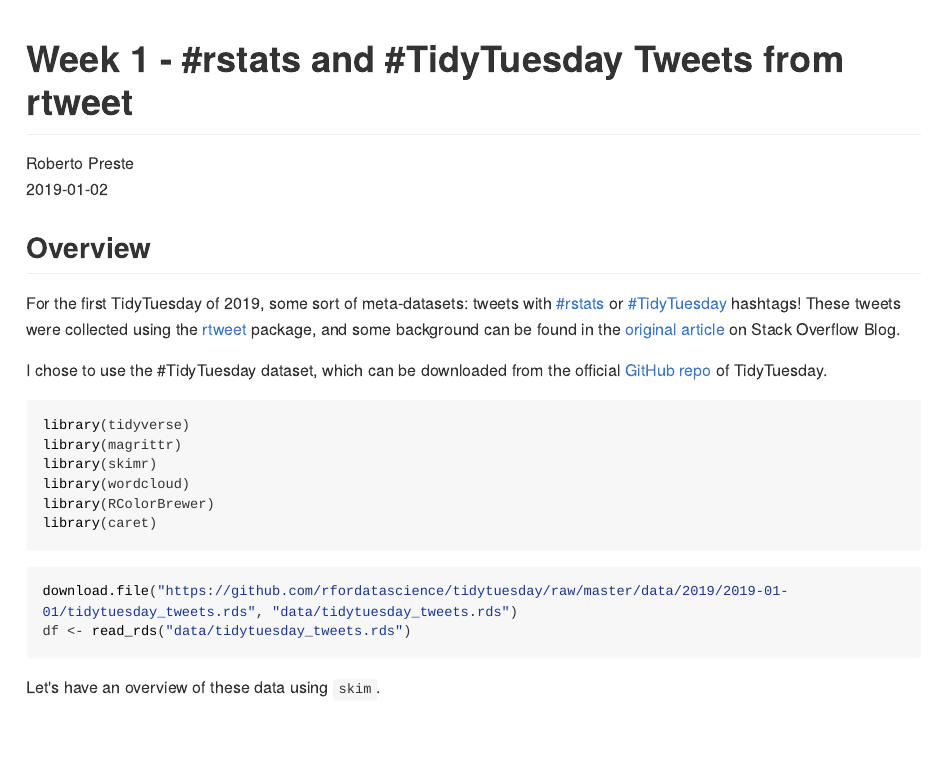
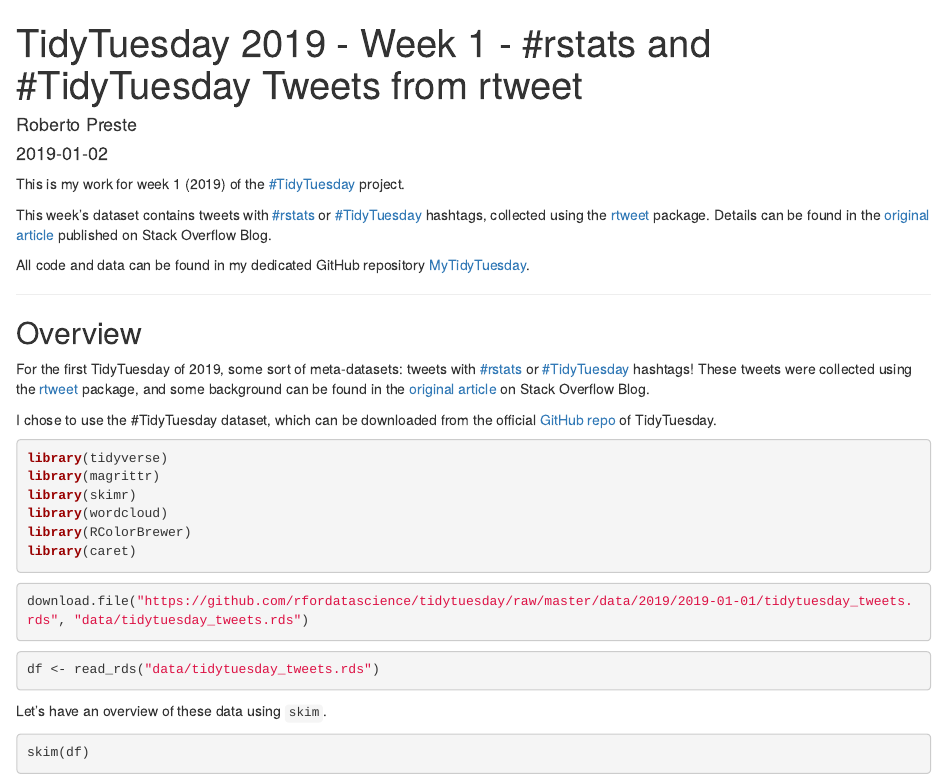
Before and after one commit to robertopreste/MyTidyTuesday, an R Markdown document (2019/Week_1/Week_1.Rmd): the page in a window 1100 px wide, from its top. The pictures show the output file 2019/Week_1/Week_1.html that the author committed with the source, opened offline; long lines of code are wrapped.

Commit message:
Update Rmd and notebooks

````diff
--- a/2019/Week_1/Week_1.Rmd
+++ b/2019/Week_1/Week_1.Rmd
@@ -1,11 +1,17 @@
 ---
-title: 'Week 1 - #rstats and #TidyTuesday Tweets from rtweet'
+title: 'TidyTuesday 2019 - Week 1 - #rstats and #TidyTuesday Tweets from rtweet'
 author: "Roberto Preste"
-date: "`r Sys.Date()`"
-output:
-  github_document:
-    html_preview: true
+date: "2019-01-02"
+output: html_document
 ---
+
+This is my work for week 1 (2019) of the [#TidyTuesday](https://thomasmock.netlify.com/post/tidytuesday-a-weekly-social-data-project-in-r/) project.
+
+This week's dataset contains tweets with [#rstats](https://twitter.com/hashtag/rstats) or [#TidyTuesday](https://twitter.com/hashtag/TidyTuesday) hashtags, collected using the [rtweet](https://rtweet.info/) package. Details can be found in the [original article](https://stackoverflow.blog/2017/10/10/impressive-growth-r/) published on Stack Overflow Blog.
+
+All code and data can be found in my dedicated GitHub repository [MyTidyTuesday](https://github.com/robertopreste/MyTidyTuesday).
+
+___
 
 ```{r setup, include=FALSE}
 knitr::opts_chunk$set(echo = TRUE)
@@ -27,8 +33,11 @@ library(RColorBrewer)
 library(caret)
 ```
 
+```{r, eval=FALSE}
+download.file("https://github.com/rfordatascience/tidytuesday/raw/master/data/2019/2019-01-01/tidytuesday_tweets.rds", "data/tidytuesday_tweets.rds")
+```
+
 ```{r}
-download.file("https://github.com/rfordatascience/tidytuesday/raw/master/data/2019/2019-01-01/tidytuesday_tweets.rds", "data/tidytuesday_tweets.rds")
 df <- read_rds("data/tidytuesday_tweets.rds")
 ```
 
````
Also changed, not shown: 2019/Week_1/Week_1.html, 2019/Week_1/Week_1.md, 2019/Week_1/Week_1_files/figure-gfm/unnamed-chunk-6-1.png (added), 2019/Week_1/Week_1_files/figure-gfm/unnamed-chunk-7-1.png (added), 2019/Week_1/Week_1_files/figure-gfm/unnamed-chunk-8-1.png (added), 2019/Week_1/Week_1_files/figure-gfm/unnamed-chunk-9-1.png (added).
